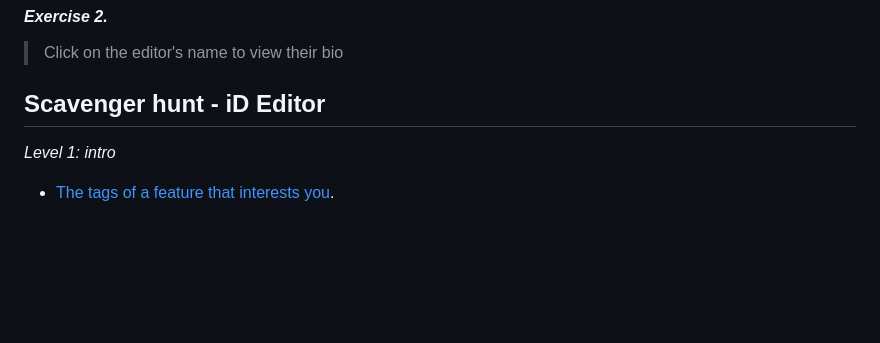
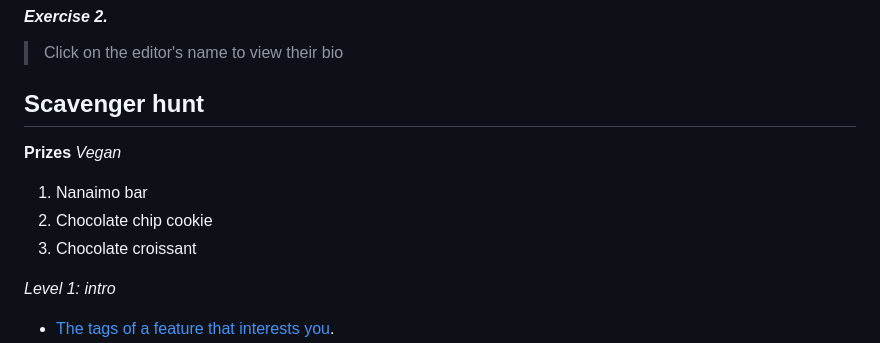
Before and after one commit to streckereck/osm_data_quality_scavenger_hunt, a Markdown page: README.md, the part around the change. GitHub-like rendering; blank space fills up the shorter version.

Commit message:
add prizes

```diff
--- a/README.md
+++ b/README.md
@@ -54,7 +54,13 @@ and [hidden labour](https://mitsloan.mit.edu/ideas-made-to-matter/hidden-work-cr
 > Click on the editor's name to view their bio
 
 
-## Scavenger hunt - iD Editor
+## Scavenger hunt
+
+**Prizes** *Vegan*
+1. Nanaimo bar
+2. Chocolate chip cookie
+3. Chocolate croissant
+
 *Level 1: intro*
 
 - [The tags of a feature that interests you](https://docs.google.com/document/d/1-nlcA7pEITME6mTbeNB9VeJbaGqFVXwl6vjtLAvuN5c/edit?usp=sharing).
```
